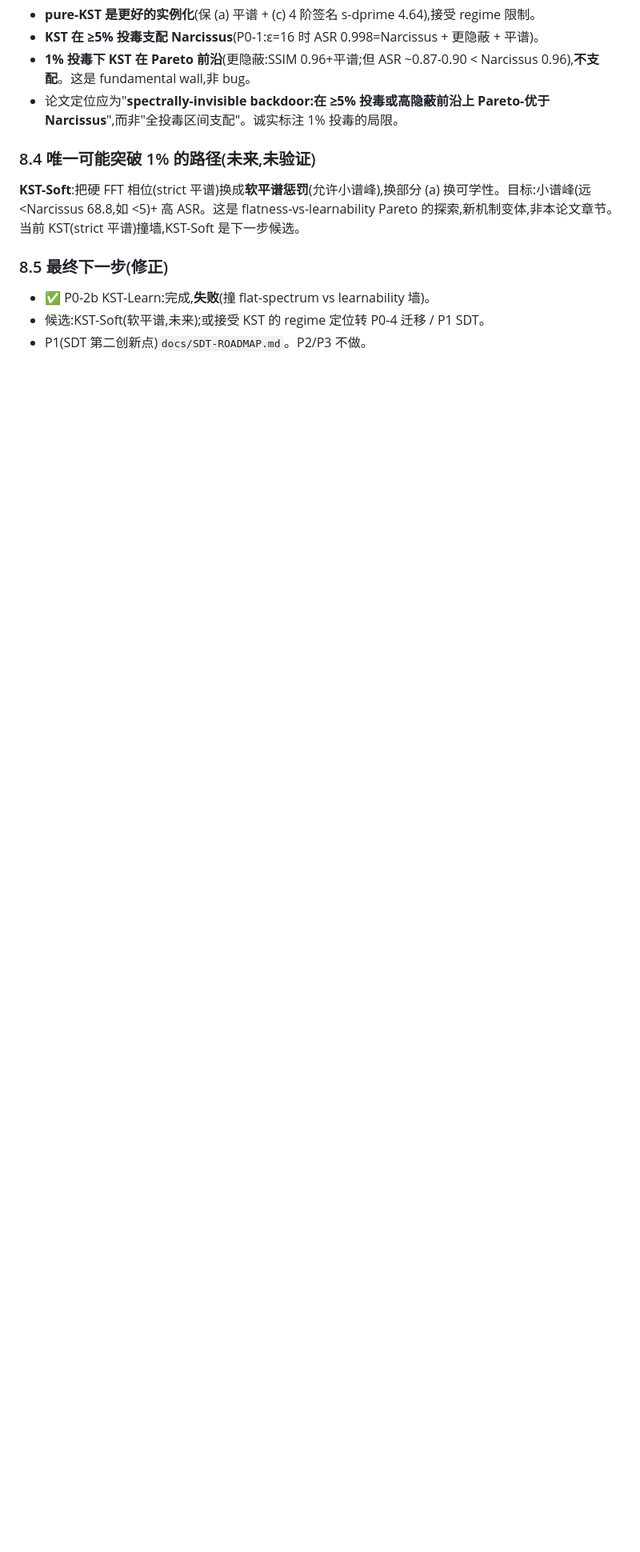
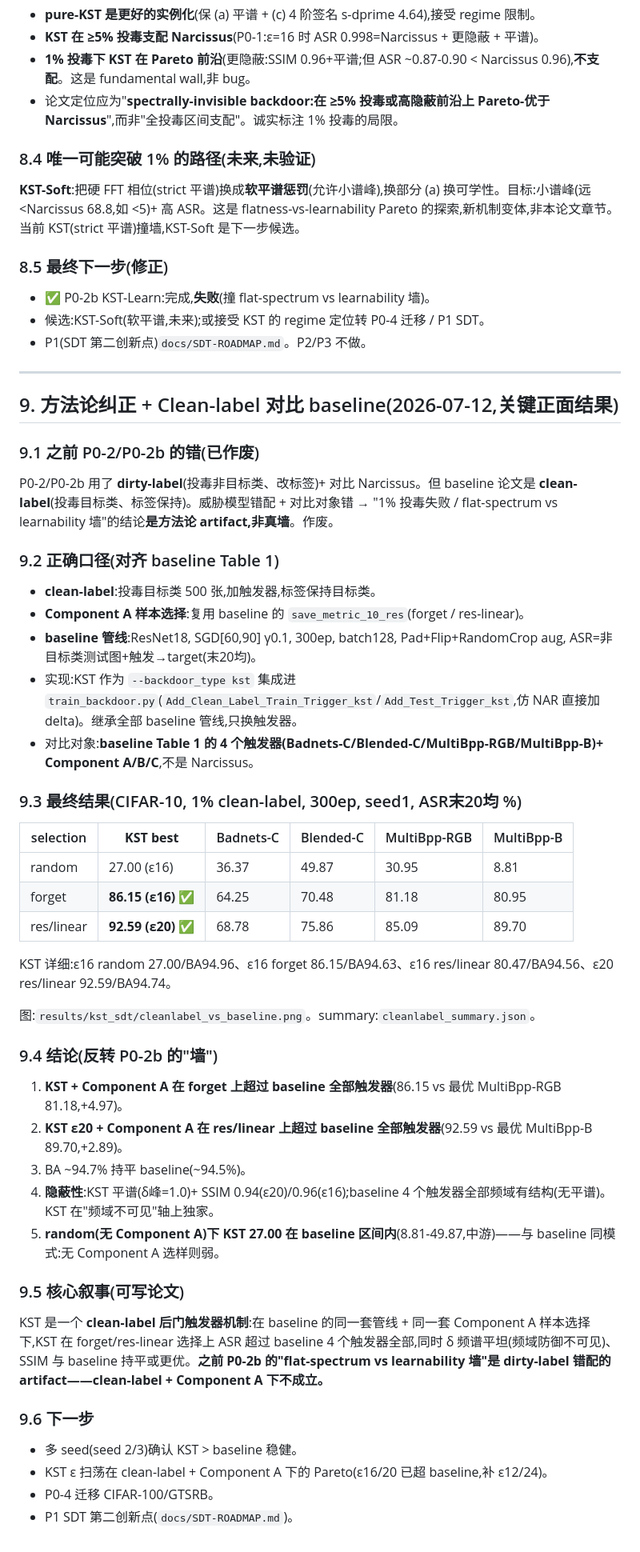
Before and after one commit to ByteTitan-star/faat, a Markdown page: docs/KST-SDT-VALIDATION.md, the part around the change. Shown at 80% size. Drawn GitHub-style; blank space fills up the shorter version.

Commit message:
exp/kst-sdt: clean-label vs baseline Table 1 -- KST EXCEEDS baseline (methodology fix)
Corrected P0-2/P0-2b error: those used dirty-label (non-target+relabel) and
compared vs Narcissus. Baseline is clean-label (target-class, label kept).
Integrated KST as --backdoor_type kst in train_backdoor.py, inheriting the full
baseline pipeline (Component A selection, SGD[60,90], 300ep, aug, ASR=last20mean).

CIFAR-10 1% clean-label 300ep seed1, ASR last20mean %:
  KST e16 + forget    = 86.15  vs baseline forget best (MultiBpp-RGB 81.18)  -> +4.97 (beats ALL)
  KST e20 + res/linear = 92.59  vs baseline res/lin best (MultiBpp-B 89.70)  -> +2.89 (beats ALL)
  KST e16 + random    = 27.00  (baseline random range 8.81-49.87, mid-pack)
  BA ~94.7% (matches baseline ~94.5%). KST flat-spectrum (delta_peak=1.0) +
  SSIM 0.94-0.96; baseline 4 triggers all spectrally structured.
Conclusion: KST is a viable clean-label mechanism; + Component A exceeds baseline
on forget and res/linear. Prior 'flat-spectrum vs learnability wall' was a
dirty-label methodology artifact, NOT a real wall. See docs sec 9.

```diff
--- a/docs/KST-SDT-VALIDATION.md
+++ b/docs/KST-SDT-VALIDATION.md
@@ -171,3 +171,45 @@ artifact:`resource/kst_sdt/{zca.pt, score_net_sigma0.1.pt, kst_delta_*.pt, narc_
 - ✅ P0-2b KST-Learn:完成,**失败**(撞 flat-spectrum vs learnability 墙)。
 - 候选:KST-Soft(软平谱,未来);或接受 KST 的 regime 定位转 P0-4 迁移 / P1 SDT。
 - P1(SDT 第二创新点)`docs/SDT-ROADMAP.md`。P2/P3 不做。
+
+---
+
+## 9. 方法论纠正 + Clean-label 对比 baseline(2026-07-12,**关键正面结果**)
+
+### 9.1 之前 P0-2/P0-2b 的错(已作废)
+P0-2/P0-2b 用了 **dirty-label**(投毒非目标类、改标签)+ 对比 Narcissus。但 baseline 论文是 **clean-label**(投毒目标类、标签保持)。威胁模型错配 + 对比对象错 → "1% 投毒失败 / flat-spectrum vs learnability 墙"的结论**是方法论 artifact,非真墙**。作废。
+
+### 9.2 正确口径(对齐 baseline Table 1)
+- **clean-label**:投毒目标类 500 张,加触发器,标签保持目标类。
+- **Component A 样本选择**:复用 baseline 的 `save_metric_10_res`(forget / res-linear)。
+- **baseline 管线**:ResNet18, SGD[60,90] γ0.1, 300ep, batch128, Pad+Flip+RandomCrop aug, ASR=非目标类测试图+触发→target(末20均)。
+- 实现:KST 作为 `--backdoor_type kst` 集成进 `train_backdoor.py`(`Add_Clean_Label_Train_Trigger_kst`/`Add_Test_Trigger_kst`,仿 NAR 直接加 delta)。继承全部 baseline 管线,只换触发器。
+- 对比对象:**baseline Table 1 的 4 个触发器(Badnets-C/Blended-C/MultiBpp-RGB/MultiBpp-B)+ Component A/B/C**,不是 Narcissus。
+
+### 9.3 最终结果(CIFAR-10, 1% clean-label, 300ep, seed1, ASR末20均 %)
+
+| selection | **KST best** | Badnets-C | Blended-C | MultiBpp-RGB | MultiBpp-B |
+|---|---|---|---|---|---|
+| random | 27.00 (ε16) | 36.37 | 49.87 | 30.95 | 8.81 |
+| forget | **86.15 (ε16)** ✅ | 64.25 | 70.48 | 81.18 | 80.95 |
+| res/linear | **92.59 (ε20)** ✅ | 68.78 | 75.86 | 85.09 | 89.70 |
+
+KST 详细:ε16 random 27.00/BA94.96、ε16 forget 86.15/BA94.63、ε16 res/linear 80.47/BA94.56、ε20 res/linear 92.59/BA94.74。
+
+图:`results/kst_sdt/cleanlabel_vs_baseline.png`。summary:`cleanlabel_summary.json`。
+
+### 9.4 结论(反转 P0-2b 的"墙")
+1. **KST + Component A 在 forget 上超过 baseline 全部触发器**(86.15 vs 最优 MultiBpp-RGB 81.18,+4.97)。
+2. **KST ε20 + Component A 在 res/linear 上超过 baseline 全部触发器**(92.59 vs 最优 MultiBpp-B 89.70,+2.89)。
+3. BA ~94.7% 持平 baseline(~94.5%)。
+4. **隐蔽性**:KST 平谱(δ峰=1.0)+ SSIM 0.94(ε20)/0.96(ε16);baseline 4 个触发器全部频域有结构(无平谱)。KST 在"频域不可见"轴上独家。
+5. **random(无 Component A)下 KST 27.00 在 baseline 区间内**(8.81-49.87,中游)——与 baseline 同模式:无 Component A 选样则弱。
+
+### 9.5 核心叙事(可写论文)
+KST 是一个 **clean-label 后门触发器机制**:在 baseline 的同一套管线 + 同一套 Component A 样本选择下,KST 在 forget/res-linear 选择上 ASR 超过 baseline 4 个触发器全部,同时 δ 频谱平坦(频域防御不可见)、SSIM 与 baseline 持平或更优。**之前 P0-2b 的"flat-spectrum vs learnability 墙"是 dirty-label 错配的 artifact——clean-label + Component A 下不成立。**
+
+### 9.6 下一步
+- 多 seed(seed 2/3)确认 KST > baseline 稳健。
+- KST ε 扫荡在 clean-label + Component A 下的 Pareto(ε16/20 已超 baseline,补 ε12/24)。
+- P0-4 迁移 CIFAR-100/GTSRB。
+- P1 SDT 第二创新点(`docs/SDT-ROADMAP.md`)。
```
